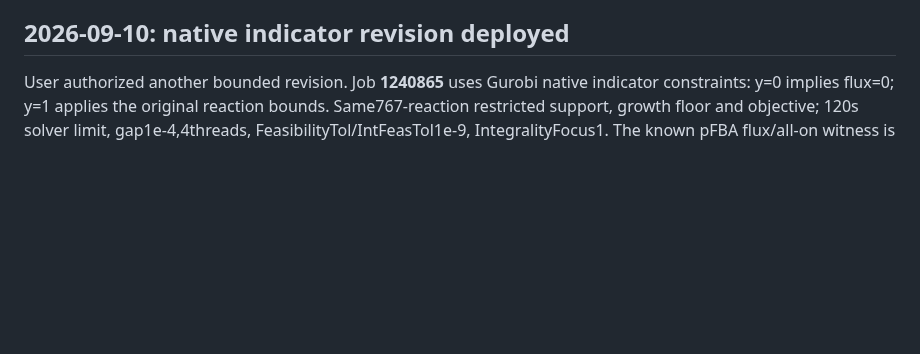
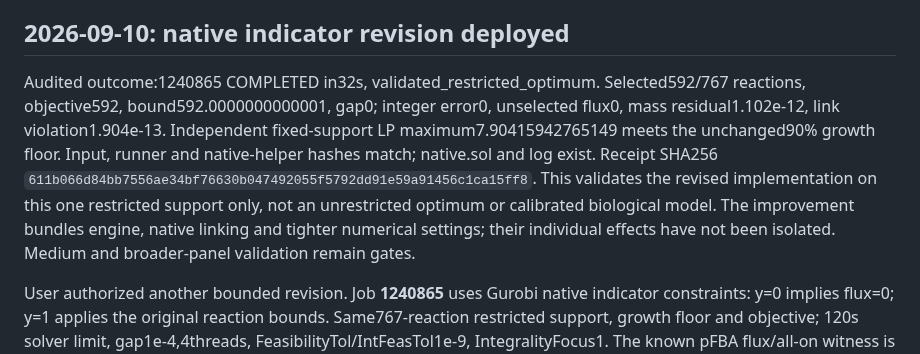
Before and after one commit to xm2325/hgsoc_corneto, a Markdown page: docs/hgsoc_corneto_research_status.md, the part around the change. Drawn GitHub-style; blank space fills up the shorter version.

Commit message:
Record independently validated native indicator restricted optimum

```diff
--- a/docs/hgsoc_corneto_research_status.md
+++ b/docs/hgsoc_corneto_research_status.md
@@ -7,6 +7,17 @@ on its own: a result is scientifically complete only when its output receipt
 passes the corresponding content validator.
 
 ## 2026-09-10: native indicator revision deployed
+
+Audited outcome:1240865 COMPLETED in32s, validated_restricted_optimum.
+Selected592/767 reactions, objective592, bound592.0000000000001, gap0;
+integer error0, unselected flux0, mass residual1.102e-12, link violation1.904e-13.
+Independent fixed-support LP maximum7.90415942765149 meets the unchanged90%
+growth floor. Input, runner and native-helper hashes match; native.sol and log
+exist. Receipt SHA256 `611b066d84bb7556ae34bf76630b047492055f5792dd91e59a91456c1ca15ff8`.
+This validates the revised implementation on this one restricted support only,
+not an unrestricted optimum or calibrated biological model. The improvement
+bundles engine, native linking and tighter numerical settings; their individual
+effects have not been isolated. Medium and broader-panel validation remain gates.
 
 User authorized another bounded revision. Job **1240865** uses Gurobi native
 indicator constraints: y=0 implies flux=0; y=1 applies the original reaction
```
Also changed, not shown: docs/hgsoc_corneto_research_status_zh.md (+10 -0 lines).
